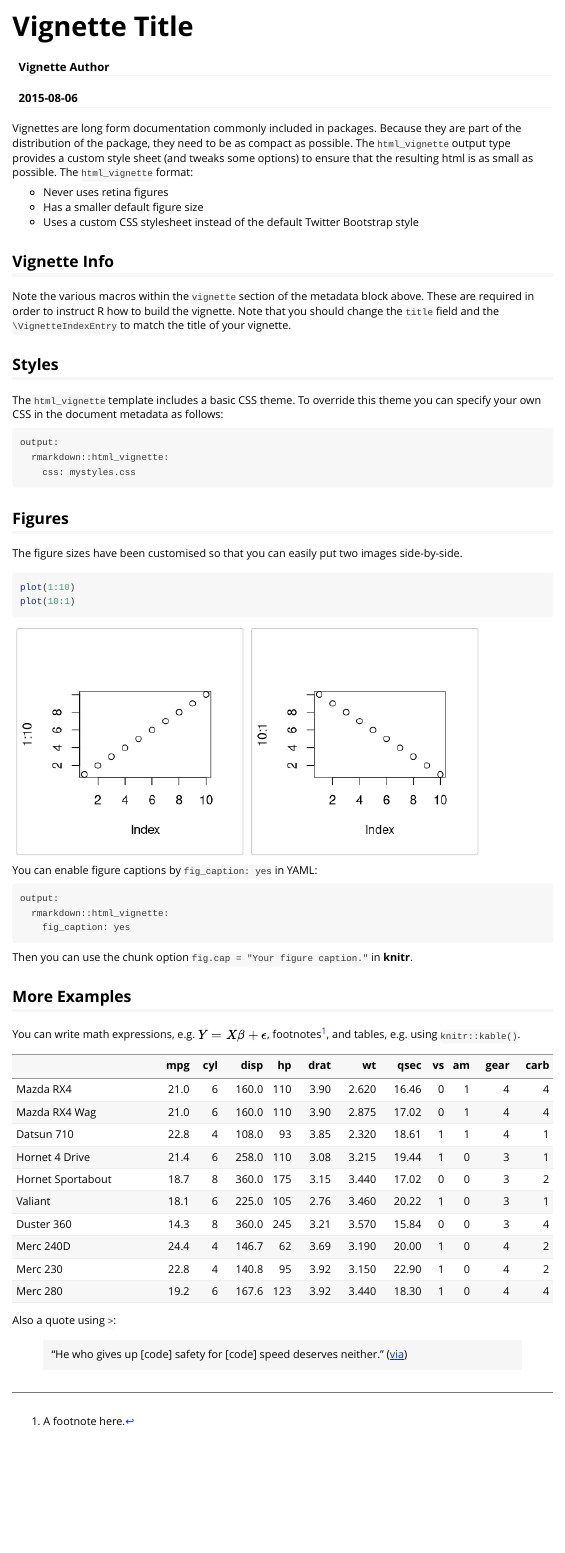
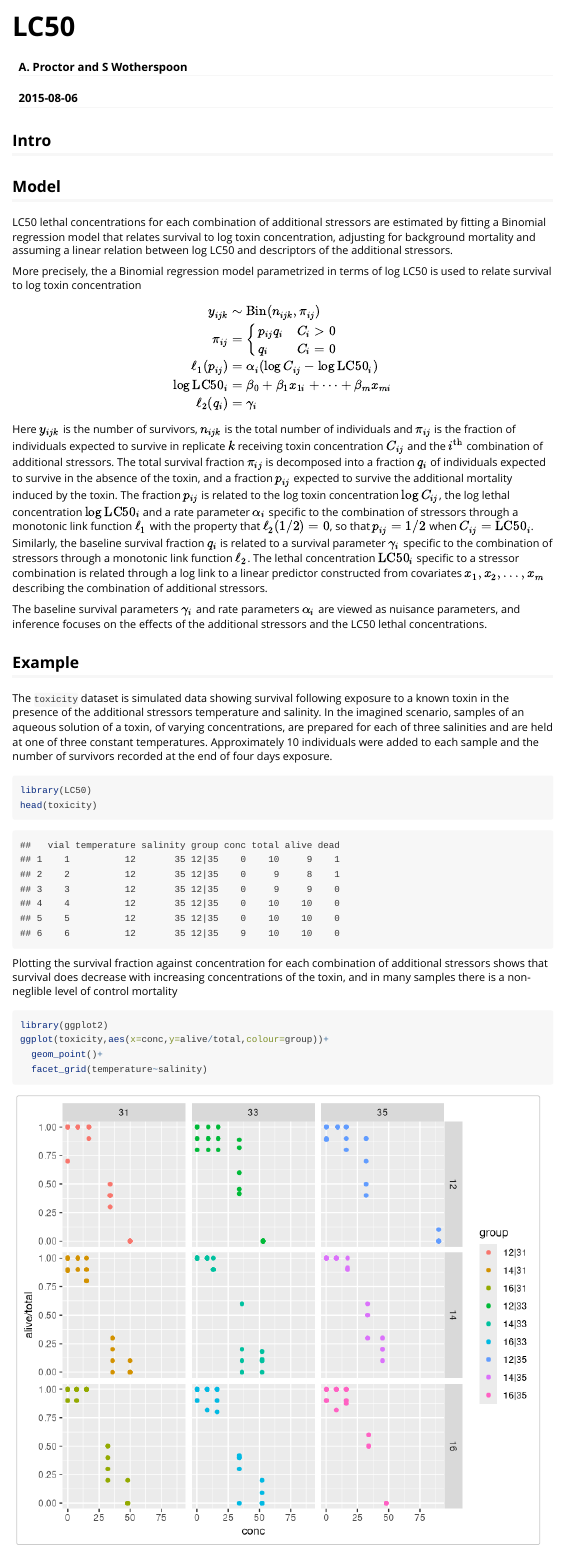
Before and after one commit to ahproctor/LC50, an R Markdown document (vignettes/LC50.Rmd): the page in a window 1100 px wide, from its top. Rendered offline with R 4.5, knitr and Pandoc, with nearby package versions; some code elsewhere in the file could not run offline.

Commit message:
Draft vignette
Initial import

````diff
--- a/vignettes/LC50.Rmd
+++ b/vignettes/LC50.Rmd
@@ -1,6 +1,6 @@
 ---
-title: "Vignette Title"
-author: "Vignette Author"
+title: "LC50"
+author: "A. Proctor and S Wotherspoon"
 date: "`r Sys.Date()`"
 output: rmarkdown::html_vignette
 vignette: >
@@ -9,47 +9,84 @@ vignette: >
   %\VignetteEncoding{UTF-8}
 ---
 
-Vignettes are long form documentation commonly included in packages. Because they are part of the distribution of the package, they need to be as compact as possible. The `html_vignette` output type provides a custom style sheet (and tweaks some options) to ensure that the resulting html is as small as possible. The `html_vignette` format:
+## Intro
 
-- Never uses retina figures
-- Has a smaller default figure size
-- Uses a custom CSS stylesheet instead of the default Twitter Bootstrap style
 
-## Vignette Info
 
-Note the various macros within the `vignette` section of the metadata block above. These are required in order to instruct R how to build the vignette. Note that you should change the `title` field and the `\VignetteIndexEntry` to match the title of your vignette.
+## Model
 
-## Styles
+LC50 lethal concentrations for each combination of additional
+stressors are estimated by fitting a Binomial regression model that
+relates survival to log toxin concentration, adjusting for background
+mortality and assuming a linear relation between log LC50 and
+descriptors of the additional stressors.
 
-The `html_vignette` template includes a basic CSS theme. To override this theme you can specify your own CSS in the document metadata as follows:
+More precisely, the a Binomial regression model parametrized in terms
+of log LC50 is used to relate survival to log toxin concentration
+$$
+\begin{align}
+	y_{ijk} &\sim \operatorname{Bin}(n_{ijk},\pi_{ij})\\
+	\pi_{ij} &=
+		\begin{cases}
+			p_{ij}q_{i} & C_{i} > 0\\
+			q_{i} & C_{i}= 0
+		\end{cases}\\
+	\ell_{1}(p_{ij}) &= \alpha_{i} (\log C_{ij} - \log\mathrm{LC50}_{i})\\
+	\log \mathrm{LC50}_{i} &= \beta_{0} + \beta_{1} x_{1i} + \dots + \beta_{m}x_{mi}\\
+	\ell_{2}(q_{i}) &= \gamma_{i}
+\end{align}
+$$
+Here $y_{ijk}$ is the number of survivors, $n_{ijk}$ is the total
+number of individuals and $\pi_{ij}$ is the fraction of individuals
+expected to survive in replicate $k$ receiving toxin concentration
+$C_{ij}$ and the $i^{\mathrm{th}}$ combination of additional
+stressors. The total survival fraction $\pi_{ij}$ is decomposed into a
+fraction $q_{i}$ of individuals expected to survive in the absence of
+the toxin, and a fraction $p_{ij}$ expected to survive the additional
+mortality induced by the toxin.  The fraction $p_{ij}$ is related to
+the log toxin concentration $\log C_{ij}$, the log lethal
+concentration $\log \mathrm{LC50}_{i}$ and a rate parameter
+$\alpha_{i}$ specific to the combination of stressors through a
+monotonic link function $\ell_{1}$ with the property that
+$\ell_{2}(1/2) = 0$, so that $p_{ij}=1/2$ when $C_{ij} =
+\mathrm{LC50}_{i}$.  Similarly, the baseline survival fraction $q_{i}$
+is related to a survival parameter $\gamma_{i}$ specific to the
+combination of stressors through a monotonic link function $\ell_{2}$.
+The lethal concentration $\mathrm{LC50}_{i}$ specific to a stressor
+combination is related through a log link to a linear predictor
+constructed from covariates $x_{1},x_{2},\ldots,x_{m}$ describing the
+combination of additional stressors.
 
-    output:
-      rmarkdown::html_vignette:
-        css: mystyles.css
+The baseline survival parameters $\gamma_{i}$ and rate parameters
+$\alpha_{i}$ are viewed as nuisance parameters, and inference focuses
+on the effects of the additional stressors and the LC50 lethal
+concentrations.
 
-## Figures
 
-The figure sizes have been customised so that you can easily put two images side-by-side.
 
-```{r, fig.show='hold'}
-plot(1:10)
-plot(10:1)
+## Example
+
+The `toxicity` dataset is simulated data showing survival following
+exposure to a known toxin in the presence of the additional stressors
+temperature and salinity.  In the imagined scenario,  samples of an
+aqueous solution of a toxin, of varying concentrations, are prepared
+for each of three salinities and are held at one of three constant
+temperatures.  Approximately 10 individuals were added to each sample
+and the number of survivors recorded at the end of four days exposure.
+```{r}
+library(LC50)
+head(toxicity)
 ```
 
-You can enable figure captions by `fig_caption: yes` in YAML:
 
-    output:
-      rmarkdown::html_vignette:
-        fig_caption: yes
-
-Then you can use the chunk option `fig.cap = "Your figure caption."` in **knitr**.
-
-## More Examples
-
-You can write math expressions, e.g. $Y = X\beta + \epsilon$, footnotes^[A footnote here.], and tables, e.g. using `knitr::kable()`.
-
-```{r, echo=FALSE, results='asis'}
-knitr::kable(head(mtcars, 10))
+Plotting the survival fraction against concentration for each
+combination of additional stressors shows that survival does decrease
+with increasing concentrations of the toxin, and in many samples there
+is a non-neglible level of control mortality
+```{r,fig.width=7,fig.height=6}
+library(ggplot2)
+ggplot(toxicity,aes(x=conc,y=alive/total,colour=group))+
+  geom_point()+
+  facet_grid(temperature~salinity)
 ```
 
-Also a quote using `>`:
@@ -56,3 +98 @@ Also a quote using `>`:
 
-> "He who gives up [code] safety for [code] speed deserves neither."
-([via](https://twitter.com/hadleywickham/status/504368538874703872))
````
Also changed, not shown: vignettes/LC50.Rmd (55 more changed lines).
